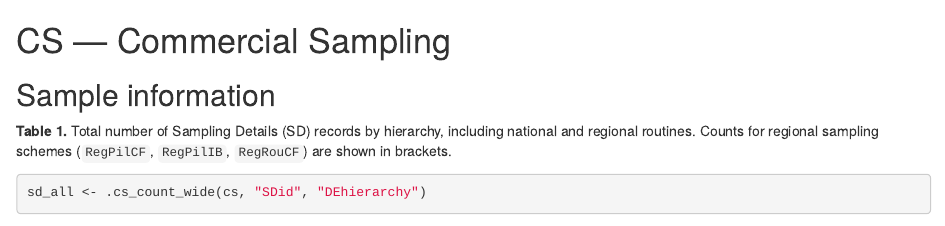
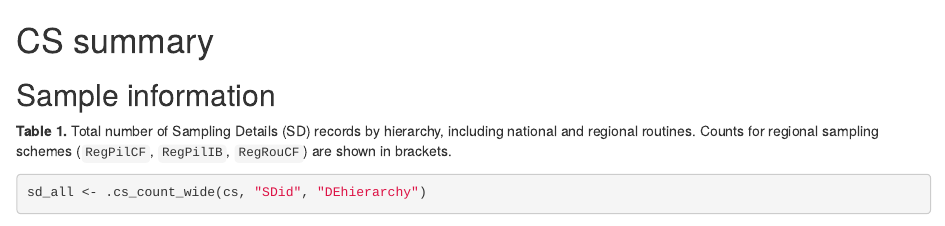
Before and after one commit to ices-tools-dev/RDBESQualityReport, an R Markdown document (rmd/09_CS_Summary.Rmd): the page in a window 1100 px wide, from its top. Rendered offline with R 4.5, knitr and Pandoc, with nearby package versions; some code elsewhere in the file could not run offline; common packages that the code uses without loading them are loaded.

Commit message:
Update 09_CS_Summary.Rmd

````diff
--- a/rmd/09_CS_Summary.Rmd
+++ b/rmd/09_CS_Summary.Rmd
@@ -5,7 +5,7 @@ if (is.null(cs) || !is.data.frame(cs) || nrow(cs) == 0) {
 }
 ```
 
-# CS — Commercial Sampling
+# CS summary
 
 ```{r cs-packages, include=FALSE}
 if (!requireNamespace("kableExtra", quietly = TRUE)) {
````
